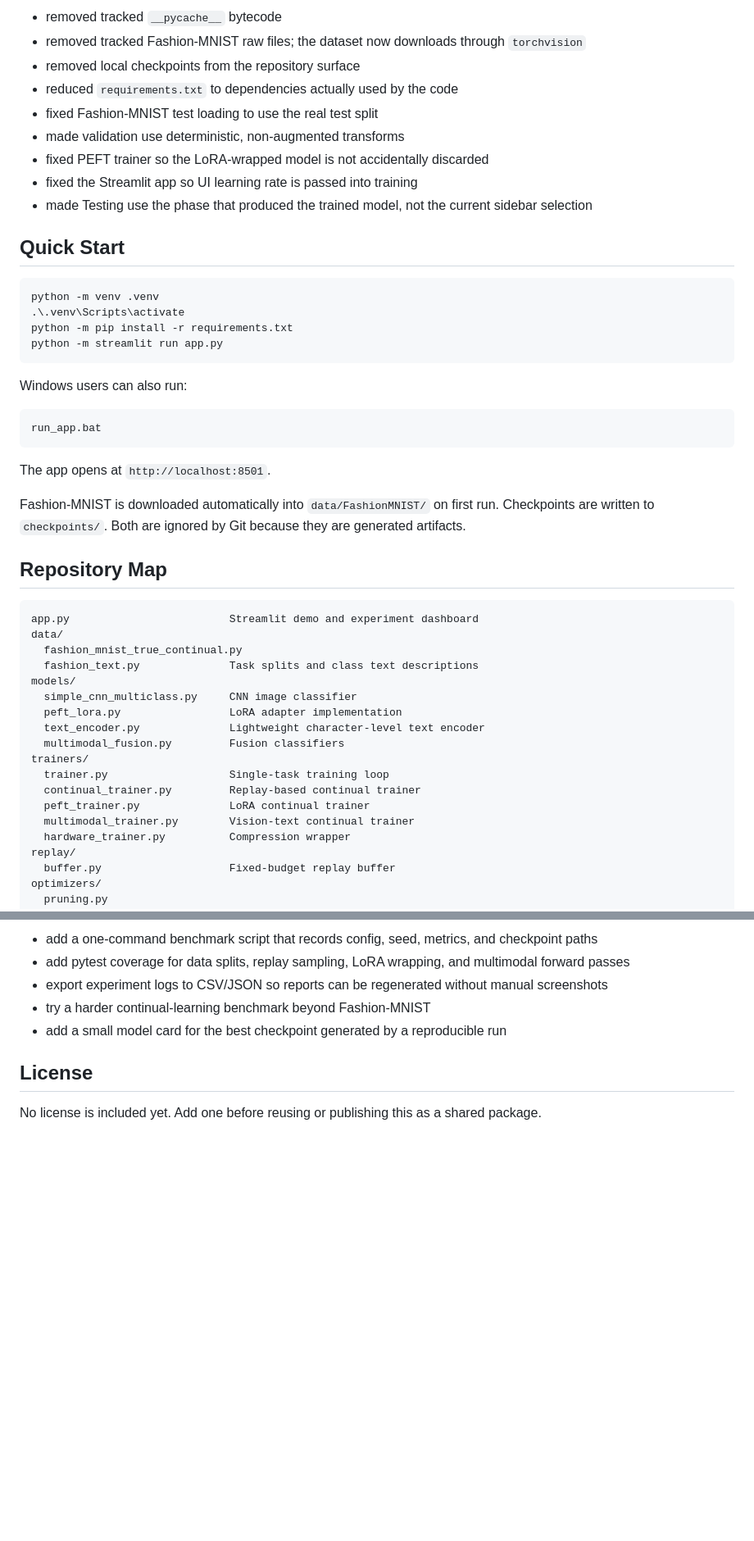
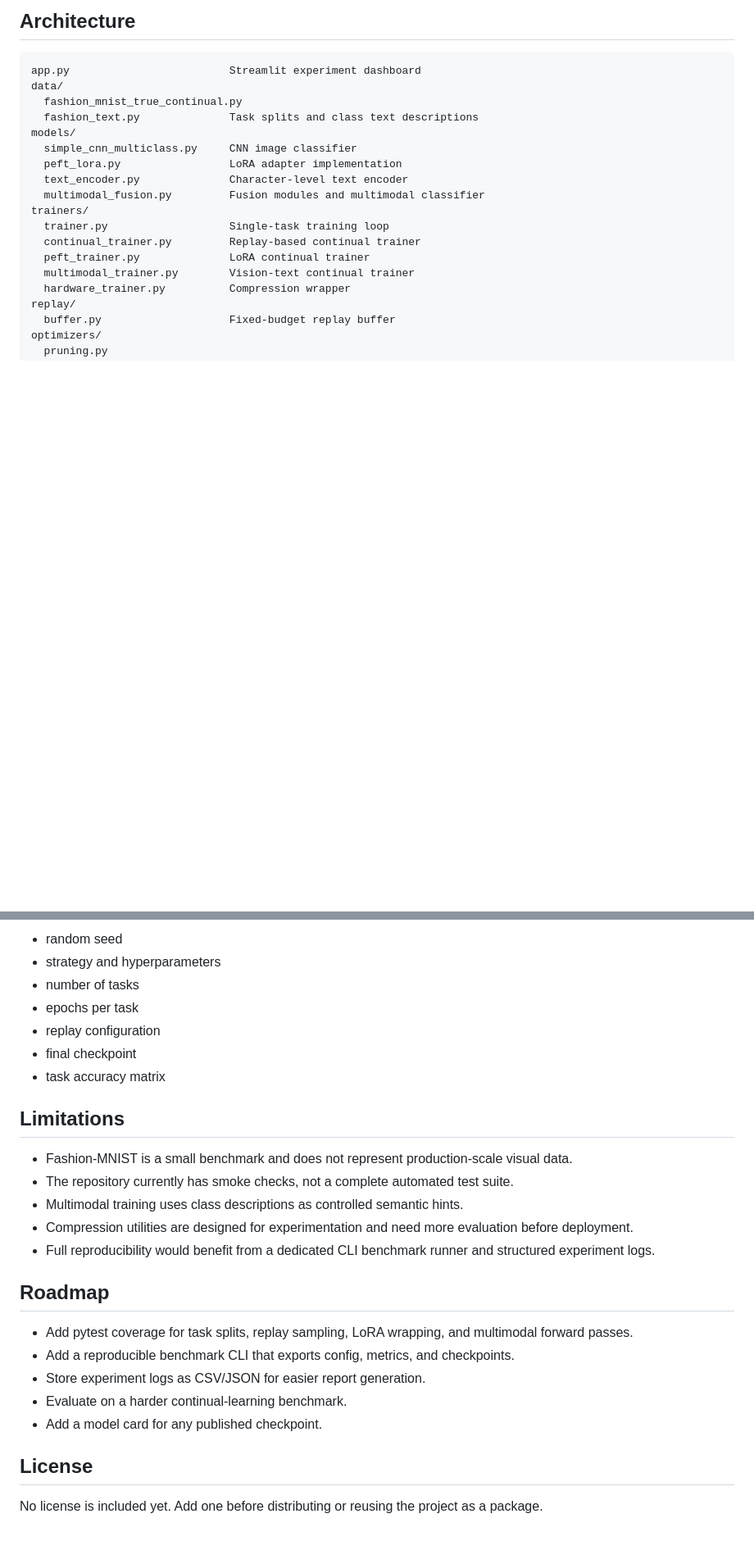
Before and after one commit to elite3012/AI-Object-Detection-Continual-Learning, a Markdown page: README.md, 2 parts joined by grey strips. Shown at 82% size. GitHub-like rendering; blank space fills up the shorter version.

````diff
--- a/README.md
+++ b/README.md
@@ -59,44 +40,15 @@ The current codebase has been tightened for public review:
-- removed tracked `__pycache__` bytecode
-- removed tracked Fashion-MNIST raw files; the dataset now downloads through `torchvision`
-- removed local checkpoints from the repository surface
-- reduced `requirements.txt` to dependencies actually used by the code
-- fixed Fashion-MNIST test loading to use the real test split
-- made validation use deterministic, non-augmented transforms
-- fixed PEFT trainer so the LoRA-wrapped model is not accidentally discarded
-- fixed the Streamlit app so UI learning rate is passed into training
-- made Testing use the phase that produced the trained model, not the current sidebar selection
-
-## Quick Start
-
-```bash
-python -m venv .venv
-.\.venv\Scripts\activate
-python -m pip install -r requirements.txt
-python -m streamlit run app.py
-```
-
-Windows users can also run:
-
-```bat
-run_app.bat
-```
-
-The app opens at `http://localhost:8501`.
-
-Fashion-MNIST is downloaded automatically into `data/FashionMNIST/` on first run. Checkpoints are written to `checkpoints/`. Both are ignored by Git because they are generated artifacts.
-
-## Repository Map
+## Architecture
 
 ```text
-app.py                         Streamlit demo and experiment dashboard
+app.py                         Streamlit experiment dashboard
 data/
   fashion_mnist_true_continual.py
   fashion_text.py              Task splits and class text descriptions
 models/
   simple_cnn_multiclass.py     CNN image classifier
   peft_lora.py                 LoRA adapter implementation
-  text_encoder.py              Lightweight character-level text encoder
-  multimodal_fusion.py         Fusion classifiers
+  text_encoder.py              Character-level text encoder
+  multimodal_fusion.py         Fusion modules and multimodal classifier
 trainers/
   trainer.py                   Single-task training loop
   continual_trainer.py         Replay-based continual trainer
@@ -139,10 +141,28 @@ python -B -c "import torch; from models.simple_cnn_multiclass import SimpleCNNMu
 
-- add a one-command benchmark script that records config, seed, metrics, and checkpoint paths
-- add pytest coverage for data splits, replay sampling, LoRA wrapping, and multimodal forward passes
-- export experiment logs to CSV/JSON so reports can be regenerated without manual screenshots
-- try a harder continual-learning benchmark beyond Fashion-MNIST
-- add a small model card for the best checkpoint generated by a reproducible run
+- random seed
+- strategy and hyperparameters
+- number of tasks
+- epochs per task
+- replay configuration
+- final checkpoint
+- task accuracy matrix
+
+## Limitations
+
+- Fashion-MNIST is a small benchmark and does not represent production-scale visual data.
+- The repository currently has smoke checks, not a complete automated test suite.
+- Multimodal training uses class descriptions as controlled semantic hints.
+- Compression utilities are designed for experimentation and need more evaluation before deployment.
+- Full reproducibility would benefit from a dedicated CLI benchmark runner and structured experiment logs.
+
+## Roadmap
+
+- Add pytest coverage for task splits, replay sampling, LoRA wrapping, and multimodal forward passes.
+- Add a reproducible benchmark CLI that exports config, metrics, and checkpoints.
+- Store experiment logs as CSV/JSON for easier report generation.
+- Evaluate on a harder continual-learning benchmark.
+- Add a model card for any published checkpoint.
 
 ## License
 
-No license is included yet. Add one before reusing or publishing this as a shared package.
+No license is included yet. Add one before distributing or reusing the project as a package.
````
Also changed, not shown: other parts of README.md (+78 -47 lines).
